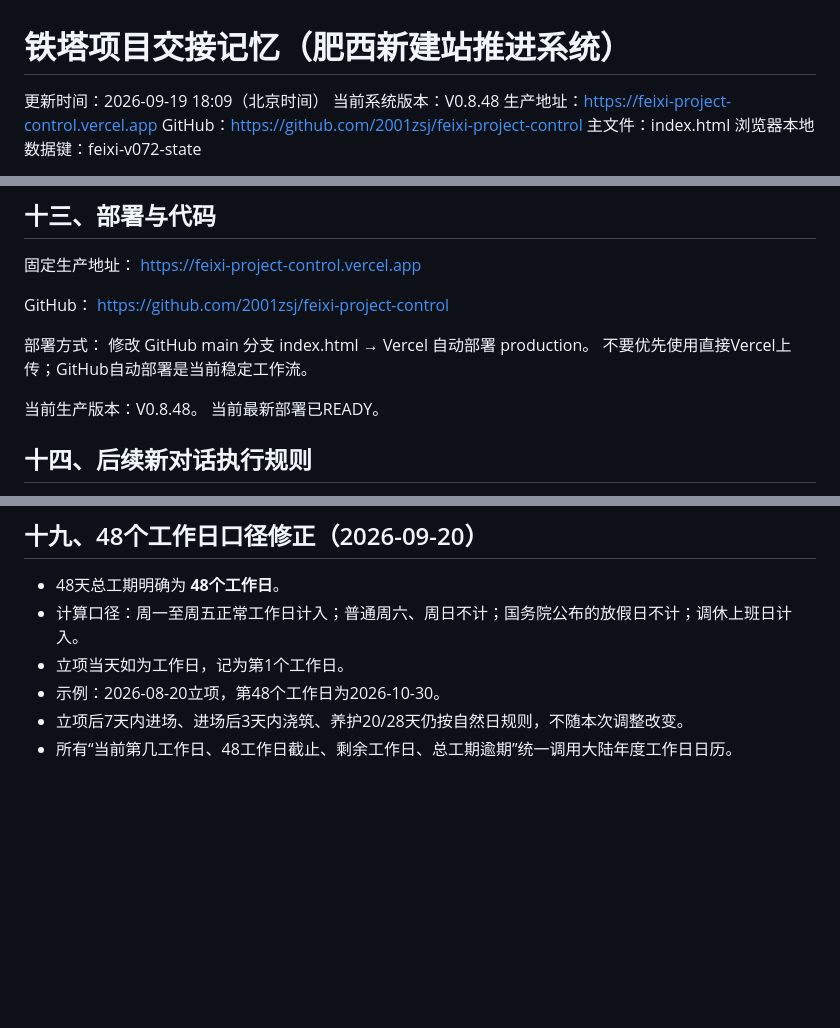
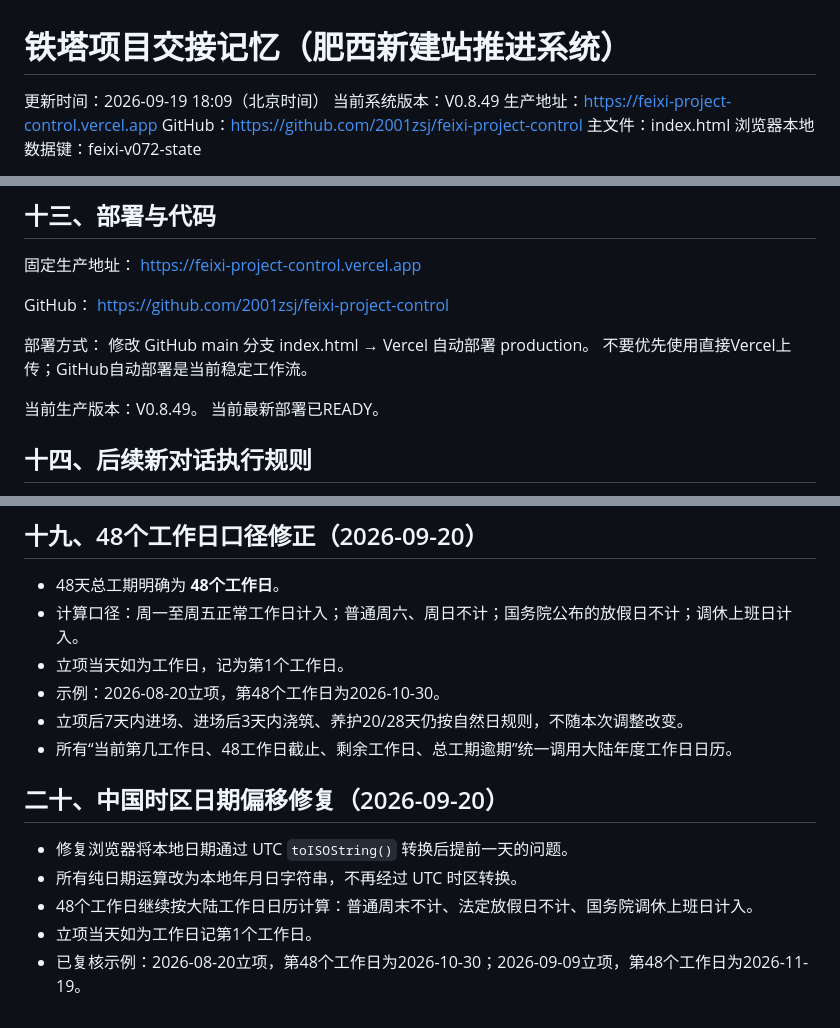
Before and after one commit to 2001zsj/feixi-project-control, a Markdown page: PROJECT_HANDOFF.md, 3 parts joined by grey strips. Rendered like a GitHub page; blank space fills up the shorter version.

Commit message:
记录中国时区日期偏移修复

```diff
--- a/PROJECT_HANDOFF.md
+++ b/PROJECT_HANDOFF.md
@@ -1,7 +1,7 @@
 # 铁塔项目交接记忆（肥西新建站推进系统）
 
 更新时间：2026-09-19 18:09（北京时间）
-当前系统版本：V0.8.48
+当前系统版本：V0.8.49
 生产地址：https://feixi-project-control.vercel.app
 GitHub：https://github.com/2001zsj/feixi-project-control
 主文件：index.html
@@ -237,7 +237,7 @@ https://github.com/2001zsj/feixi-project-control
 修改 GitHub main 分支 index.html → Vercel 自动部署 production。
 不要优先使用直接Vercel上传；GitHub自动部署是当前稳定工作流。
 
-当前生产版本：V0.8.48。
+当前生产版本：V0.8.49。
 当前最新部署已READY。
 
 ## 十四、后续新对话执行规则
@@ -307,3 +307,12 @@ https://github.com/2001zsj/feixi-project-control
 - 示例：2026-08-20立项，第48个工作日为2026-10-30。
 - 立项后7天内进场、进场后3天内浇筑、养护20/28天仍按自然日规则，不随本次调整改变。
 - 所有“当前第几工作日、48工作日截止、剩余工作日、总工期逾期”统一调用大陆年度工作日日历。
+
+
+## 二十、中国时区日期偏移修复（2026-09-20）
+
+- 修复浏览器将本地日期通过 UTC `toISOString()` 转换后提前一天的问题。
+- 所有纯日期运算改为本地年月日字符串，不再经过 UTC 时区转换。
+- 48个工作日继续按大陆工作日日历计算：普通周末不计、法定放假日不计、国务院调休上班日计入。
+- 立项当天如为工作日记第1个工作日。
+- 已复核示例：2026-08-20立项，第48个工作日为2026-10-30；2026-09-09立项，第48个工作日为2026-11-19。
```
